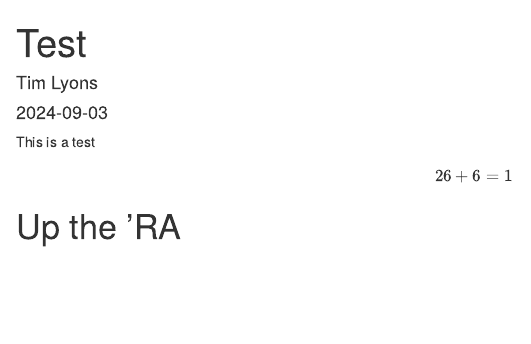
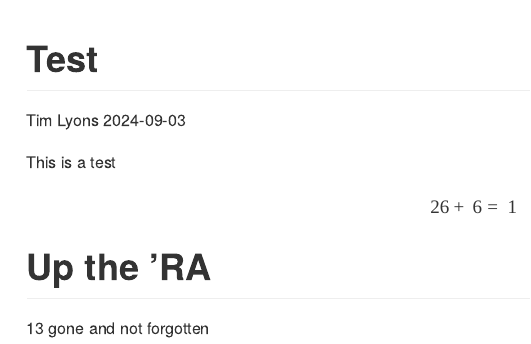
Before and after one commit to tlyons253/StatsMethods, an R Markdown document (Test.Rmd): the page in a window 1100 px wide, from its top. The pictures show the output file Test.html that the author committed with the source, opened offline.

Commit message:
pretty commit

````diff
--- a/Test.Rmd
+++ b/Test.Rmd
@@ -2,7 +2,9 @@
 title: "Test"
 author: "Tim Lyons"
 date: "2024-09-03"
-output: github_document
+output:
+  github_document:
+    keep_html: true
 ---
 
 ```{r setup, include=FALSE}
@@ -16,3 +18,5 @@ $$
 $$
 
 # Up the 'RA
+
+13 gone and not forgotten
````
Also changed, not shown: Test.html, Test.md.
